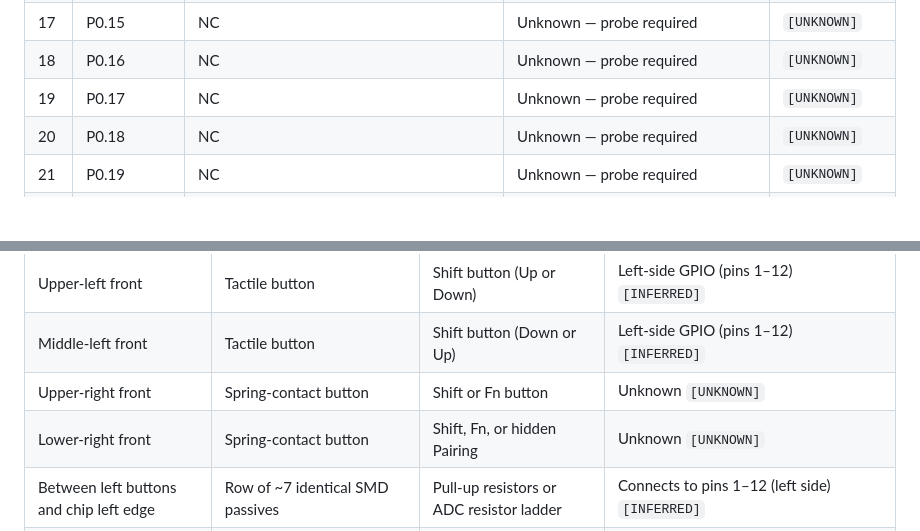
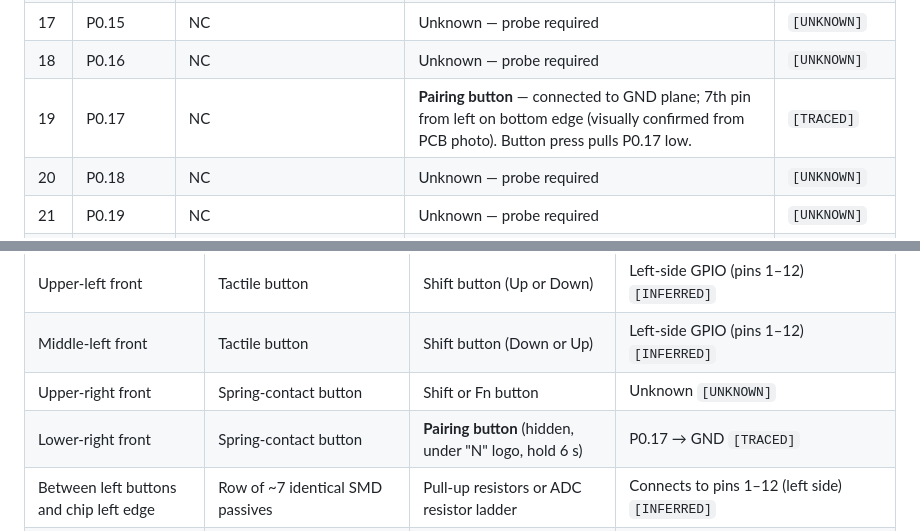
Before and after one commit to Klaster1/open-elin, a Markdown page: PCB-HARDWARE-MAP.md, 2 parts joined by grey strips. GitHub-like rendering; blank space fills up the shorter version.

Commit message:
docs: update PCB hardware map; add pc-fake-pod plan

```diff
--- a/PCB-HARDWARE-MAP.md
+++ b/PCB-HARDWARE-MAP.md
@@ -51,7 +51,7 @@ Sources: `images/pod-pcb-front.jpg`, `images/pod-pcb-back.jpg`, `images/nrf52-qf
 | 16 | P0.14          | NC | Unknown — probe required | `[UNKNOWN]` |
 | 17 | P0.15          | NC | Unknown — probe required | `[UNKNOWN]` |
 | 18 | P0.16          | NC | Unknown — probe required | `[UNKNOWN]` |
-| 19 | P0.17          | NC | Unknown — probe required | `[UNKNOWN]` |
+| 19 | P0.17          | NC | **Pairing button** — connected to GND plane; 7th pin from left on bottom edge (visually confirmed from PCB photo). Button press pulls P0.17 low. | `[TRACED]` |
 | 20 | P0.18          | NC | Unknown — probe required | `[UNKNOWN]` |
 | 21 | P0.19          | NC | Unknown — probe required | `[UNKNOWN]` |
 | 22 | P0.20          | NC | Unknown — probe required | `[UNKNOWN]` |
@@ -115,7 +115,7 @@ Sources: `images/pod-pcb-front.jpg`, `images/pod-pcb-back.jpg`, `images/nrf52-qf
 | Upper-left front  | Tactile button      | Shift button (Up or Down)          | Left-side GPIO (pins 1–12) `[INFERRED]` |
 | Middle-left front | Tactile button      | Shift button (Down or Up)          | Left-side GPIO (pins 1–12) `[INFERRED]` |
 | Upper-right front | Spring-contact button | Shift or Fn button               | Unknown `[UNKNOWN]` |
-| Lower-right front | Spring-contact button | Shift, Fn, or hidden Pairing     | Unknown `[UNKNOWN]` |
+| Lower-right front | Spring-contact button | **Pairing button** (hidden, under "N" logo, hold 6 s) | P0.17 → GND `[TRACED]` |
 | Between left buttons and chip left edge | Row of ~7 identical SMD passives | Pull-up resistors or ADC resistor ladder | Connects to pins 1–12 (left side) `[INFERRED]` |
 | Lower-left front  | Blue LED + series resistor | Status / pairing indicator  | GPIO TBD `[UNKNOWN]` |
 | Right edge        | 6-pad header V/IO/CLK/G/TX/RX | SWD + UART debug | IO→pin 43, CLK→pin 44; TX/RX GPIO `[UNKNOWN]` `[POD EXTRA]` |
```
Also changed, not shown: plans/2-pc-fake-pod.md (added, +141 -0 lines).
